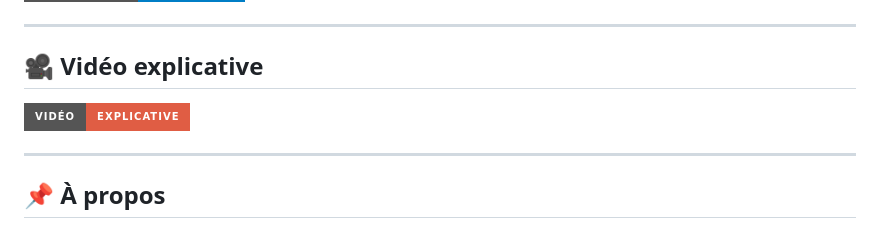
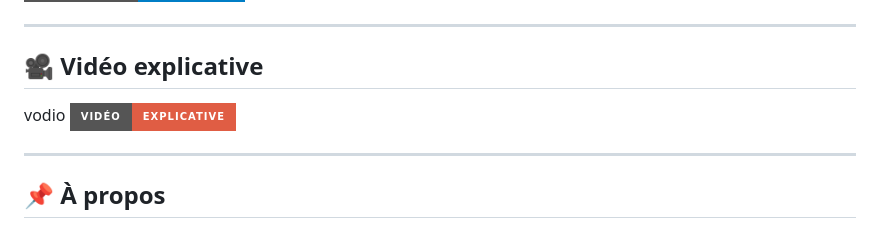
Before and after one commit to aminatourrisse-lgtm/Caf-Show-, a Markdown page: README.md, the part around the change. GitHub-like rendering; badges without logos.

```diff
--- a/README.md
+++ b/README.md
@@ -71,7 +71,7 @@ Construite entièrement depuis zéro en <b>Python</b> et <b>MySQL</b>.
 
 ## 🎥 Vidéo explicative
 
-<ifram src="https://www.linkedin.com/embed/feed/update/urn:li:ugcPost:7472741283372019712?compact=1" height="399" width="504" frameborder="0" allowfullscreen="" title="Post intégré"></ifram>
+<ifram src="https://www.linkedin.com/embed/feed/update/urn:li:ugcPost:7472741283372019712?compact=1" height="399" width="504" frameborder="0" allowfullscreen="" title="Post intégré"> vodio</ifram>
   <img src="https://img.shields.io/badge/Vidéo-Explicative-red?style=for-the-badge&logo=youtube" alt="Video Badge"/>
 
 
```
